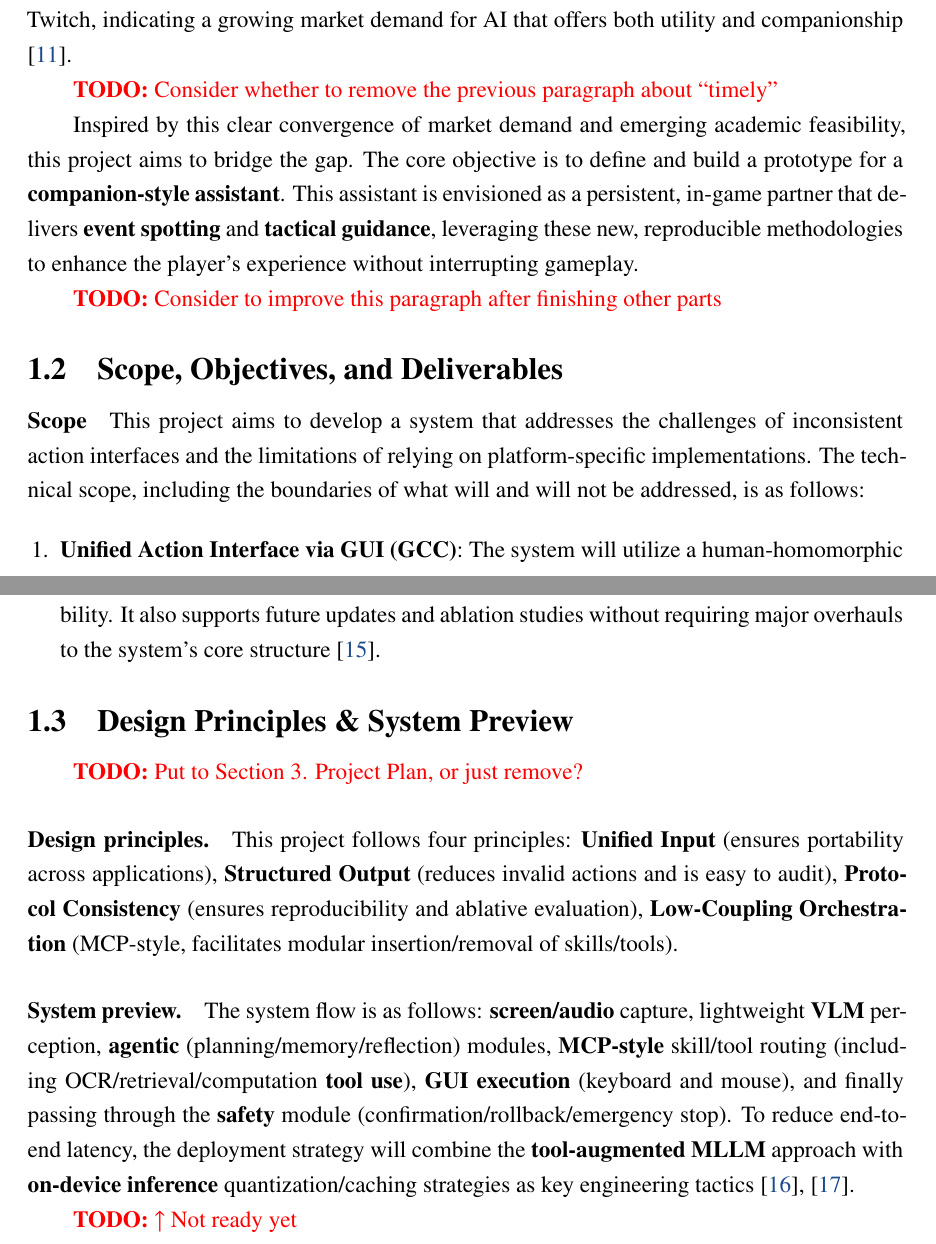
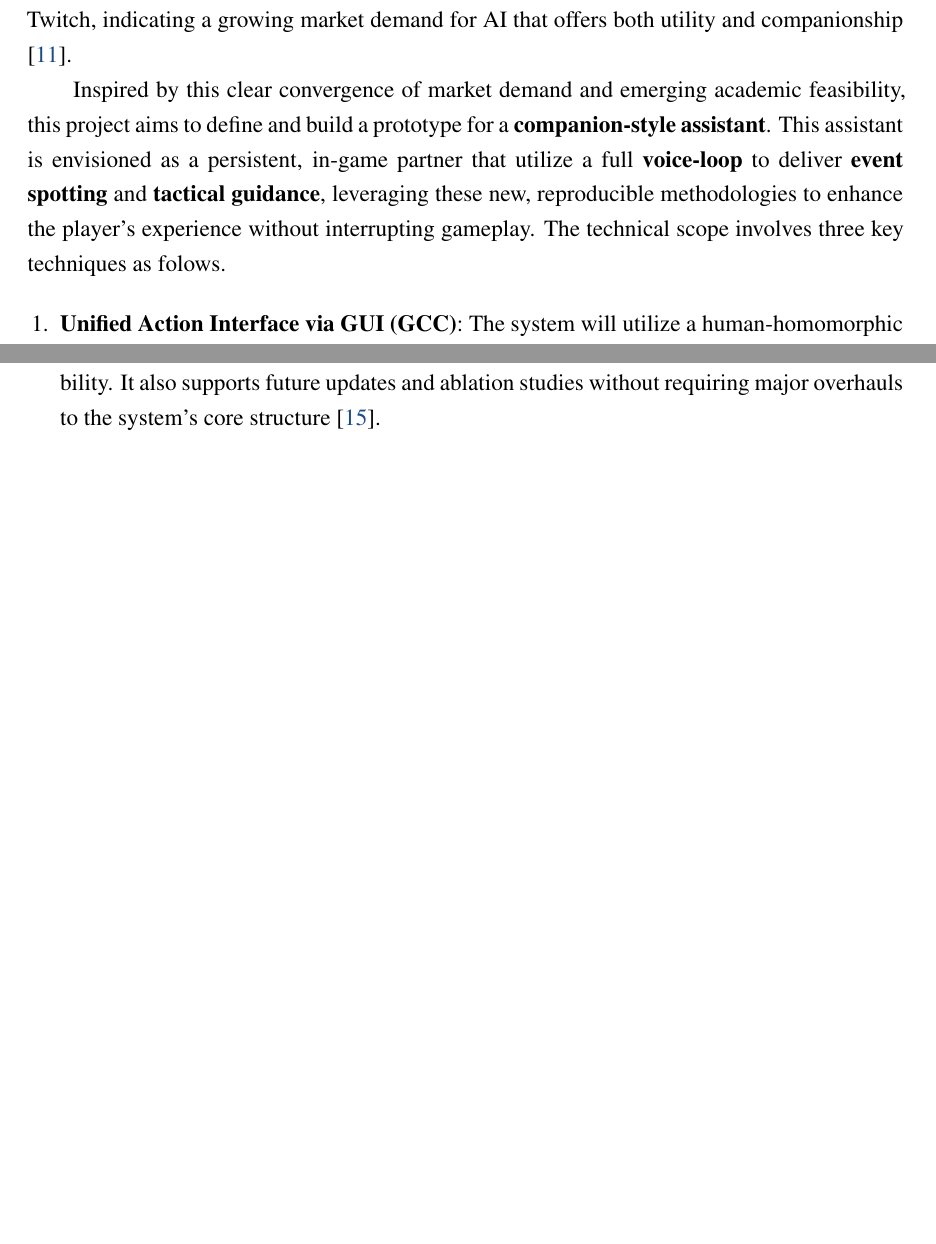
Before and after one commit to SiriusAhu-FYP/Proposal, a LaTeX document (main.tex, which reads content/01-introduction.tex): two parts of pages 4 and 5 of 8, joined at a grey line, cut so that both start at the same text, the shorter picture padded with empty space. Compiled offline with pdfLaTeX.

Commit message:
fix: fix some structure error feat: improve section 1

```diff
--- a/content/01-introduction.tex
+++ b/content/01-introduction.tex
@@ -16,16 +16,9 @@ On the other hand, the rise of AI-driven virtual streamers, particularly the Neu
 
 % This project is timely. While the market demand is clear, the technological feasibility for a \textbf{reproducible, non-API-dependent} assistant has only recently emerged. Foundational research is now converging on the key methodologies required for productization. This includes the development of \textbf{unified evaluation protocols} and \textbf{modular ablation frameworks}, which are essential for ensuring that experiments are reproducible and comparable \cite{ORAK, lmgame-bench}. Furthermore, recent work has demonstrated the viability of \textbf{General Computer Control (GCC)} pathways (i.e., screen-in, keyboard/mouse-out), confirming that capable agents can operate without relying on game-specific APIs \cite{CRADLE, ui-venus}.
 
-\todo{Consider whether to remove the previous paragraph about ``timely''}
+% \todo{Consider whether to remove the previous paragraph about ``timely''}
 
-Inspired by this clear convergence of market demand and emerging academic feasibility, this project aims to bridge the gap. The core objective is to define and build a prototype for a \textbf{companion-style assistant}. This assistant is envisioned as a persistent, in-game partner that delivers \textbf{event spotting} and \textbf{tactical guidance}, leveraging these new, reproducible methodologies to enhance the player's experience without interrupting gameplay.
-
-\todo{Consider to improve this paragraph after finishing other parts}
-
-\subsection{Scope, Objectives, and Deliverables}
-
-\paragraph{Scope}
-This project aims to develop a system that addresses the challenges of inconsistent action interfaces and the limitations of relying on platform-specific implementations. The technical scope, including the boundaries of what will and will not be addressed, is as follows:
+Inspired by this clear convergence of market demand and emerging academic feasibility, this project aims to define and build a prototype for a \textbf{companion-style assistant}. This assistant is envisioned as a persistent, in-game partner that utilize a full \textbf{voice-loop} to deliver \textbf{event spotting} and \textbf{tactical guidance}, leveraging these new, reproducible methodologies to enhance the player's experience without interrupting gameplay. The technical scope involves three key techniques as folows.
 
 \begin{enumerate}
     \item \textbf{Unified Action Interface via GUI (GCC)}: The system will utilize a human-homomorphic interface with a screen-in, keyboard/mouse-out paradigm. This eliminates the need for platform-specific interfaces or game-specific programming interfaces (APIs), ensuring adaptability across different platforms without requiring specialized API integration \cite{CRADLE, ui-venus}.
@@ -37,19 +30,7 @@ This project aims to develop a system that addresses the challenges of inconsist
 
 
 
-% ==========
-% 1.4 Design Principles & System Preview
-% ==========
-\subsection{Design Principles \& System Preview}
-\todo{Put to Section 3. Project Plan, or just remove?}
 
-\paragraph{Design principles.}
-This project follows four principles: \textbf{Unified Input} (ensures portability across applications), \textbf{Structured Output} (reduces invalid actions and is easy to audit), \textbf{Protocol Consistency} (ensures reproducibility and ablative evaluation), \textbf{Low-Coupling Orchestration} (MCP-style, facilitates modular insertion/removal of skills/tools).
-
-\paragraph{System preview.}
-The system flow is as follows: \textbf{screen/audio} capture, lightweight \textbf{VLM} perception, \textbf{agentic} (planning/memory/reflection) modules, \textbf{MCP-style} skill/tool routing (including OCR/retrieval/computation \textbf{tool use}), \textbf{GUI execution} (keyboard and mouse), and finally passing through the \textbf{safety} module (confirmation/rollback/emergency stop). To reduce end-to-end latency, the deployment strategy will combine the \textbf{tool-augmented MLLM} approach with \textbf{on-device inference} quantization/caching strategies as key engineering tactics \cite{tool-aug-mllm, on-device-llm}.
-
-\todo{$\uparrow$ Not ready yet}
 
 
 
```
Also changed, not shown: content/04-project-plan.tex (renamed from content/05-project-plan.tex, +14 -0 lines), content/05-conclusion.tex (renamed from content/04-conclusion.tex).
